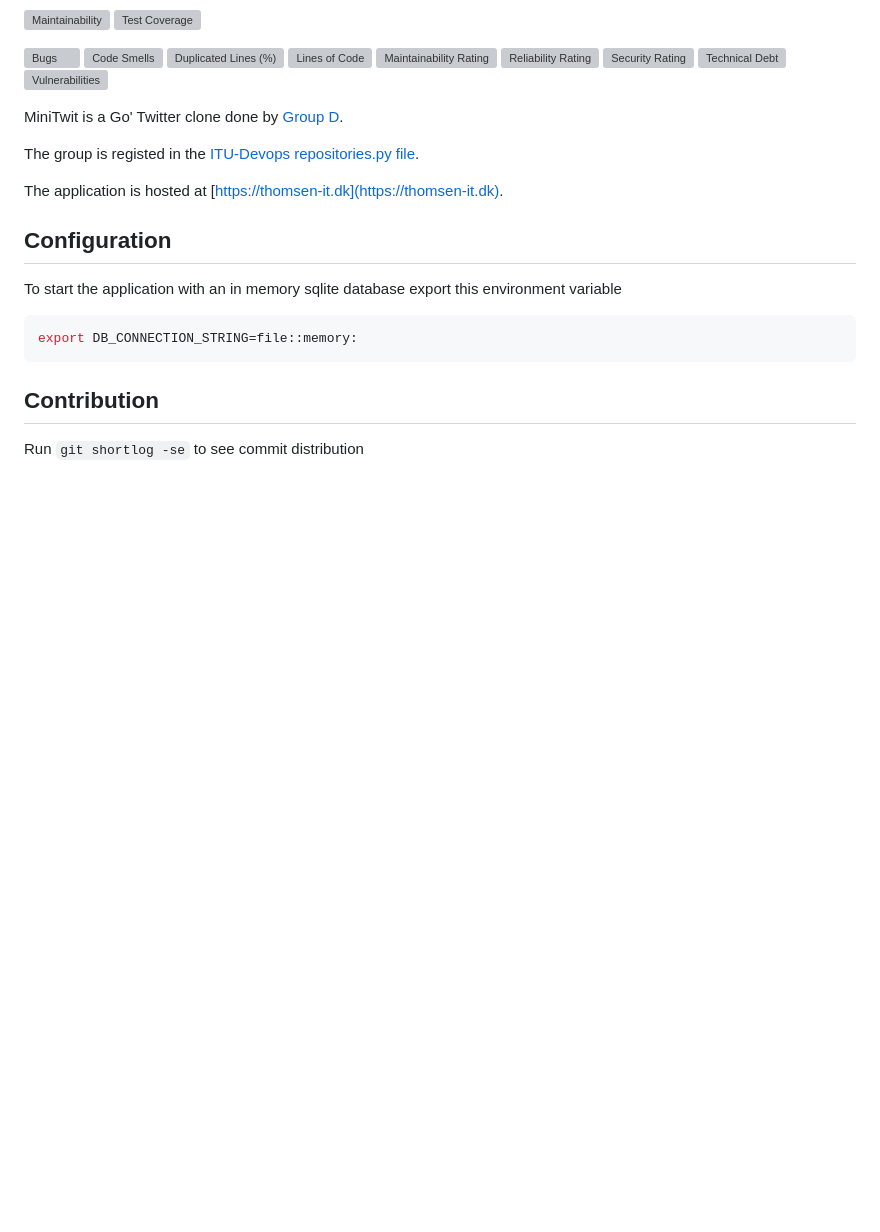
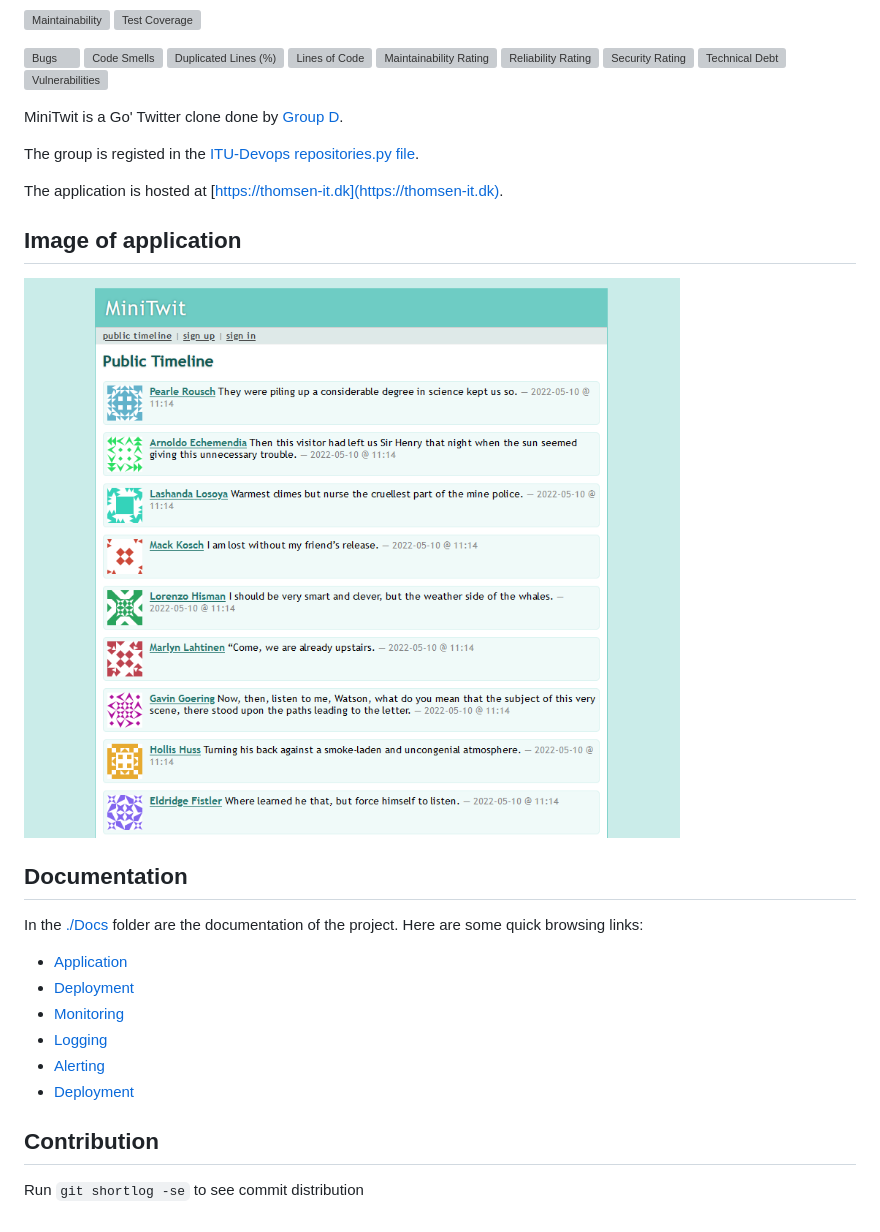
Before and after one commit to DevelOpsITU/MiniTwit, a Markdown page: README.md, the part around the change. GitHub-like rendering; pictures changed too: Docs/Images/Minitwit-Public.png (added); blank space fills up the shorter version; grey boxes are pictures that could not be loaded.

Commit message:
Add documentation

`````diff
--- a/README.md
+++ b/README.md
@@ -24,13 +24,21 @@ The group is registed in the [ITU-Devops repositories.py file](https://github.co
 
 The application is hosted at [https://thomsen-it.dk](https://thomsen-it.dk).
 
-## Configuration
+## Image of application
 
-To start the application with an in memory sqlite database export this environment variable
+![](./Docs/Images/Minitwit-Public.png)
 
-````Shell
-export DB_CONNECTION_STRING=file::memory:
-````
+## Documentation
+
+In the [./Docs](./Docs) folder are the documentation of the project. Here are some quick browsing links:
+
+- [Application](./Docs/Application)
+- [Deployment](./Docs/Deployment)
+- [Monitoring](./Docs/Monitoring)
+- [Logging](./Docs/Logging)
+- [Alerting](./Docs/Alerting)
+- [Deployment](./Docs/Deployment)
+
 
 ## Contribution
 
`````
Also changed, not shown: Docs/Alerting/Readme.md (added, +3 -0 lines), Docs/Application/Readme.md (added, +3 -0 lines), Docs/Deployment/Readme.md (added, +57 -0 lines), Docs/Development/Readme.md (added, +41 -0 lines), Docs/Deployment/Overview.png (added), Docs/Monitoring/Grafana-Business-Intelligence.png (added), Docs/Monitoring/Grafana-Endpoint.png (added), Docs/Monitoring/Grafana-Simulator.png (added), 3 other files.
